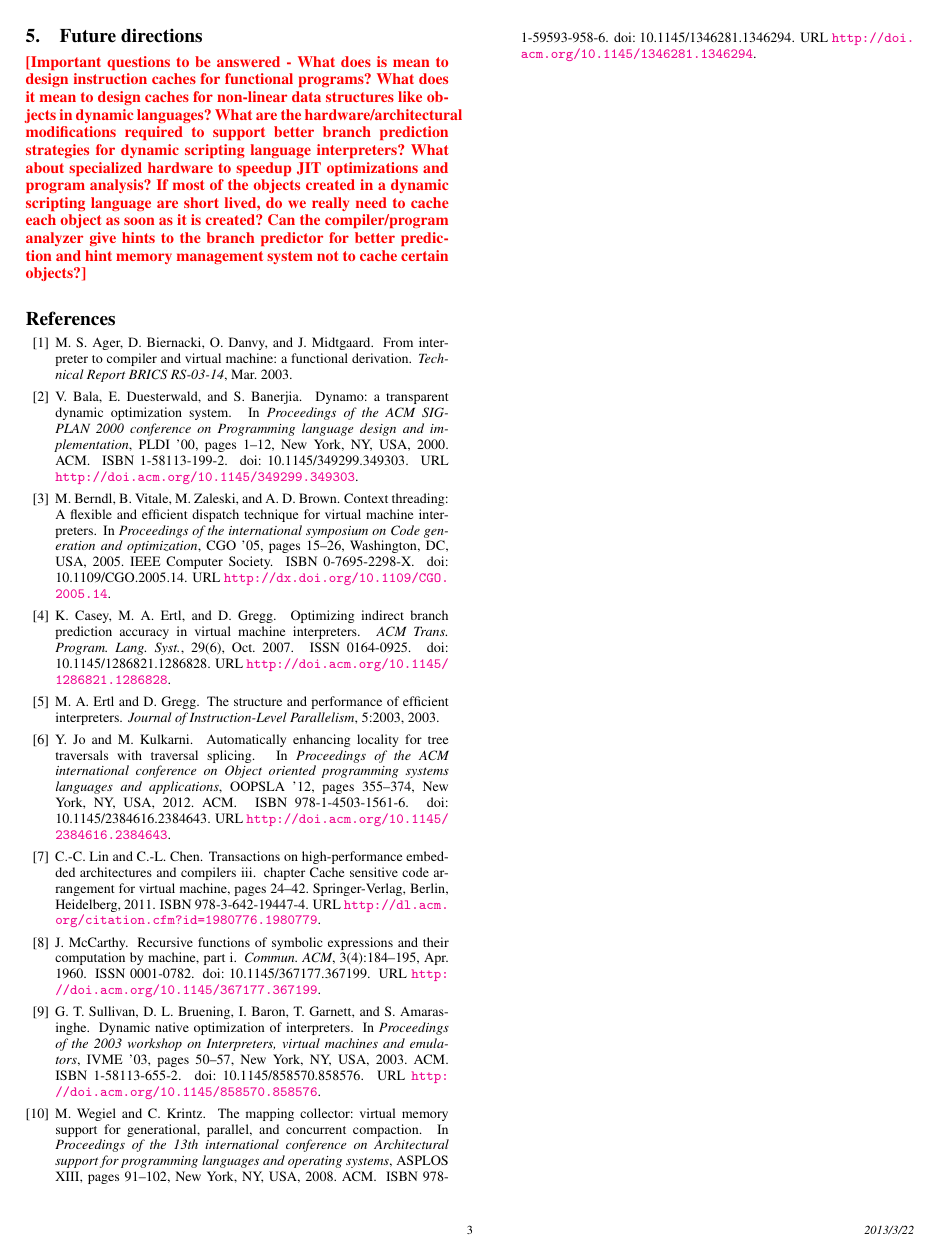
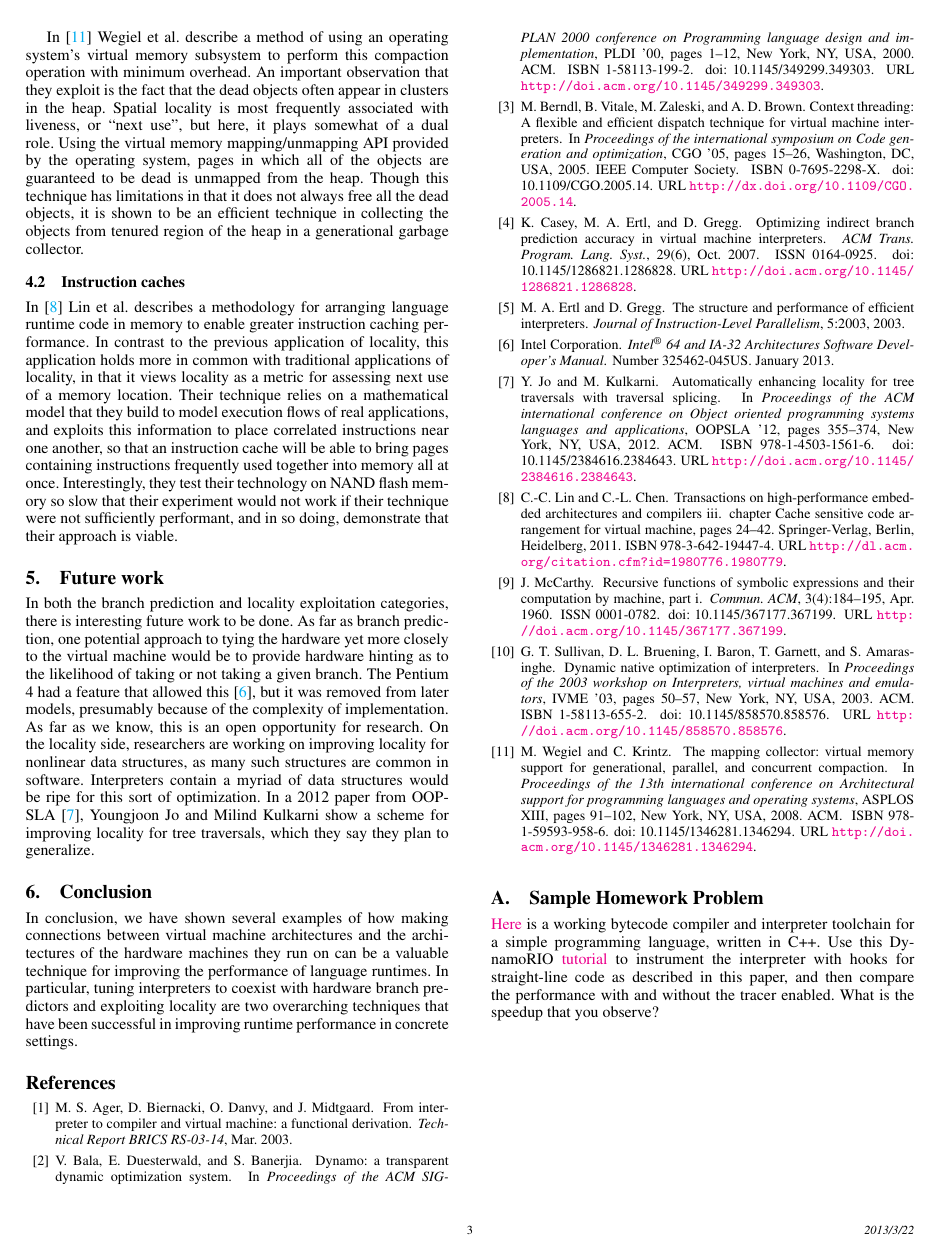
Before and after one commit to eakuefner/CS254-final, a LaTeX paper (paper.tex, which reads caching.tex, future.tex): page 3 of 3. Compiled offline with pdfLaTeX; a missing font is replaced by an installed copy or a similar font.

Commit message:
Paper is done.

```diff
--- a/caching.tex
+++ b/caching.tex
@@ -5,3 +19,35 @@ Garbage collection involves reclaiming the precious heap space available after a
+In \cite{wegiel08} Wegiel et al. describe a method of using an operating system's virtual memory subsystem to perform this
+compaction operation with minimum overhead. An important observation that they exploit is the fact that the dead objects often
+appear in clusters in the heap. Spatial locality is most frequently associated with liveness, or ``next use'', but here, it plays
+somewhat of a dual role.  Using the  virtual memory mapping/unmapping API provided by the operating system, pages in which all
+of the objects are guaranteed to be dead is unmapped from the heap.
+Though this technique has limitations in that it does not always free all the dead objects, it is shown to be an efficient
+technique in collecting the objects from tenured region of the heap in a generational garbage collector.
 
 \subsection{Instruction caches}
-In \cite{lin11} Lin et al describes a methodology of arrangement of language runtime code in memory to enable greater performance in cache-sensitive architectures. \note{expand this even more}
+In \cite{lin11} Lin et al. describes a methodology for arranging language runtime code in memory to enable greater instruction
+caching performance. In contrast to the previous application of locality, this application holds more in common with traditional
+applications of locality, in that it views locality as a metric for assessing next use of a memory location. Their technique
+relies on a mathematical model that they build to model execution flows of real applications, and exploits this information to
+place correlated instructions near one another, so that an instruction cache will be able to bring pages containing instructions
+frequently used together into memory all at once. Interestingly, they test their technology on NAND flash memory so slow that their
+experiment would not work if their technique were not sufficiently performant, and in so doing, demonstrate that their approach
+is viable.
+
+\section{Future work}
+
+In both the branch prediction and locality exploitation categories, there is interesting future work to be done. As far as branch
+prediction, one potential approach to tying the hardware yet more closely to the virtual machine would be to provide hardware
+hinting as to the likelihood of taking or not taking a given branch. The Pentium 4 had a feature that allowed this~\cite{intelsys},
+but it was removed from later models, presumably because of the complexity of implementation. As far as we know, this is an open
+opportunity for research. On the locality side, researchers are working on improving locality for nonlinear data structures, as
+many such structures are common in software. Interpreters contain a myriad of data structures would be ripe for this sort of
+optimization. In a 2012 paper from OOPSLA~\cite{jo12}, Youngjoon Jo and Milind Kulkarni show a scheme for improving locality
+for tree traversals, which they say they plan to generalize.
+
+\section{Conclusion}
+
+In conclusion, we have shown several examples of how making connections between virtual machine architectures and the architectures
+of the hardware machines they run on can be a valuable technique for improving the performance of language runtimes. In particular,
+tuning interpreters to coexist with hardware branch predictors and exploiting locality are two overarching techniques that have
+been successful in improving runtime performance in concrete settings.
--- a/future.tex
+++ /dev/null
@@ -1,3 +0,0 @@
-\section{Future directions}
-
-\note{Important questions to be answered - What does is mean to design instruction caches for functional programs? What does it mean to design caches for non-linear data structures like objects in dynamic languages? What are the hardware/architectural modifications required to support better branch prediction strategies for dynamic scripting language interpreters? What about specialized hardware to speedup JIT optimizations and program analysis? If most of the objects created in a dynamic scripting language are short lived, do we really need to cache each object as soon as it is created? Can the compiler/program analyzer give hints to the branch predictor for better prediction and hint memory management system not to cache certain objects?}
--- a/paper.tex
+++ b/paper.tex
@@ -20,7 +20,7 @@
 %-----------------------------------------------------------------------------
 
 
-\documentclass[preprint,nocopyrightspace]{sigplanconf}
+\documentclass[preprint,nocopyrightspace,9pt]{sigplanconf}
 
 % The following \documentclass options may be useful:
 %
@@ -86,4 +85,10 @@ branch prediction and cache performance are reviewed as two critical optimizatio
 
 \bibliography{paper.bib}
 
+\appendix
+\section{Sample Homework Problem}
+\href{https://bitbucket.org/eakuefner/cs162interpreter}{Here} is a working bytecode compiler and interpreter toolchain for a
+simple programming language, written in C++. Use this DynamoRIO \href{http://www.dynamorio.org/tutorial.html}{tutorial} to
+instrument the interpreter with hooks for straight-line code as described in this paper, and then compare the performance
+with and without the tracer enabled. What is the speedup that you observe?
 \end{document}
```
Also changed, not shown: paper.bib (+8 -0 lines), paper.pdf, caching.tex (20 more changed lines), paper.tex (3 more changed lines).
